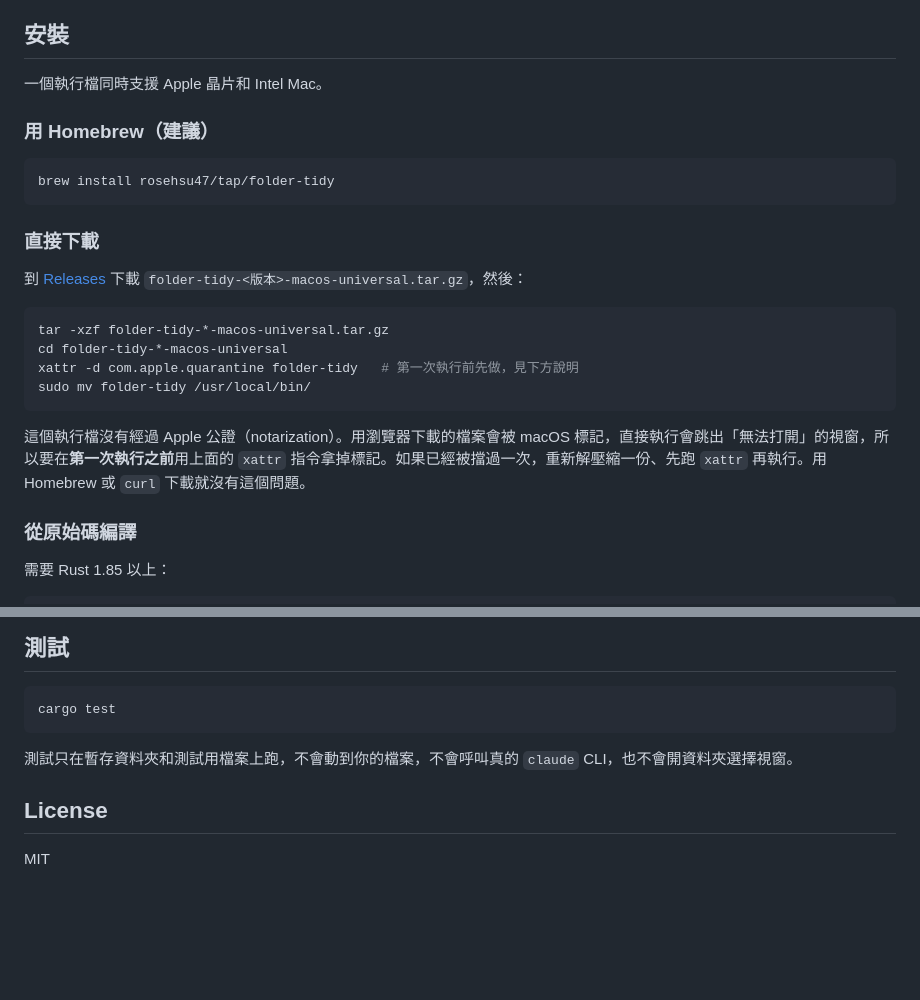
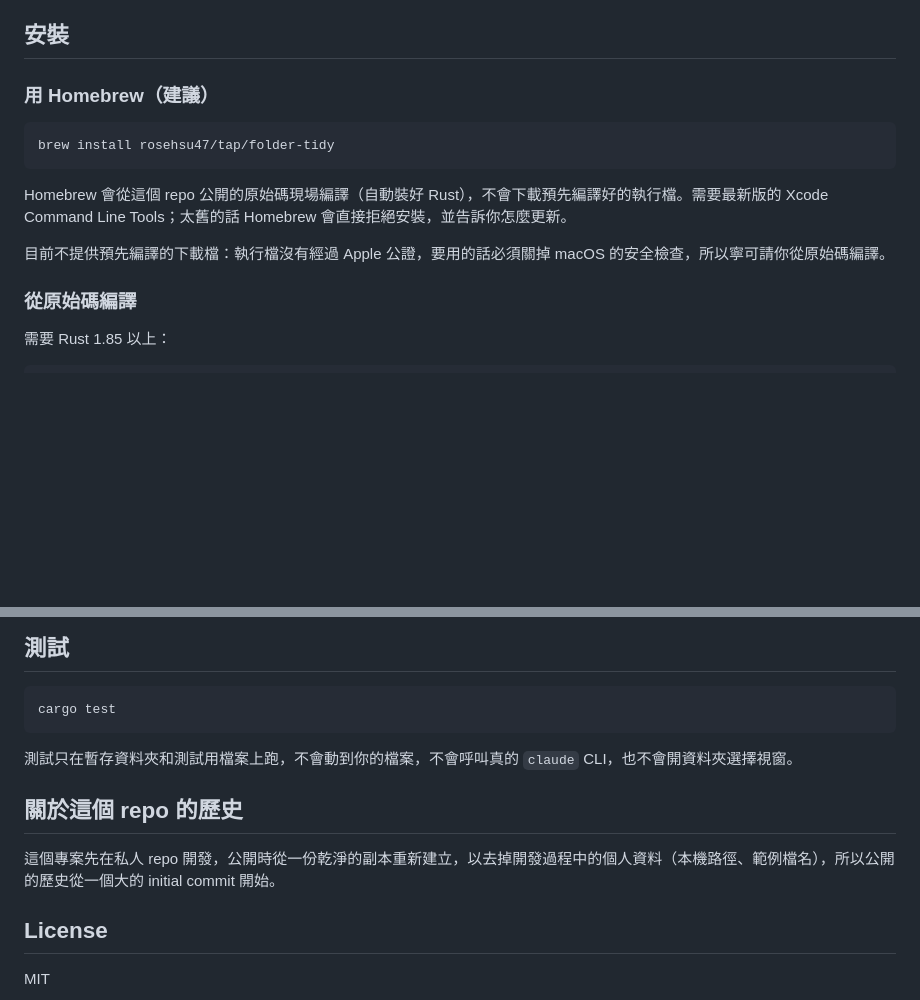
Before and after one commit to rosehsu47/folder-tidy, a Markdown page: README.md, 2 parts joined by grey strips. GitHub-like rendering; blank space fills up the shorter version.

Commit message:
docs(readme): build-from-source install only, screenshots, note on repo history [T-054]
Drop the prebuilt download and its quarantine-removal step: asking users
to bypass Gatekeeper for an unnotarized binary reads like a malware lure.

Co-Authored-By: Claude Opus 5.5 <noreply@anthropic.com>

````diff
--- a/README.md
+++ b/README.md
@@ -25,26 +29,15 @@ undone. The UI is in Traditional Chinese.
 
 ## 安裝
 
-一個執行檔同時支援 Apple 晶片和 Intel Mac。
-
 ### 用 Homebrew（建議）
 
 ```sh
 brew install rosehsu47/tap/folder-tidy
 ```
 
-### 直接下載
+Homebrew 會從這個 repo 公開的原始碼現場編譯（自動裝好 Rust），不會下載預先編譯好的執行檔。需要最新版的 Xcode Command Line Tools；太舊的話 Homebrew 會直接拒絕安裝，並告訴你怎麼更新。
 
-到 [Releases](https://github.com/rosehsu47/folder-tidy/releases) 下載 `folder-tidy-<版本>-macos-universal.tar.gz`，然後：
-
-```sh
-tar -xzf folder-tidy-*-macos-universal.tar.gz
-cd folder-tidy-*-macos-universal
-xattr -d com.apple.quarantine folder-tidy   # 第一次執行前先做，見下方說明
-sudo mv folder-tidy /usr/local/bin/
-```
-
-這個執行檔沒有經過 Apple 公證（notarization）。用瀏覽器下載的檔案會被 macOS 標記，直接執行會跳出「無法打開」的視窗，所以要在**第一次執行之前**用上面的 `xattr` 指令拿掉標記。如果已經被擋過一次，重新解壓縮一份、先跑 `xattr` 再執行。用 Homebrew 或 `curl` 下載就沒有這個問題。
+目前不提供預先編譯的下載檔：執行檔沒有經過 Apple 公證，要用的話必須關掉 macOS 的安全檢查，所以寧可請你從原始碼編譯。
 
 ### 從原始碼編譯
 
@@ -203,6 +196,10 @@ cargo test
 
 測試只在暫存資料夾和測試用檔案上跑，不會動到你的檔案，不會呼叫真的 `claude` CLI，也不會開資料夾選擇視窗。
 
+## 關於這個 repo 的歷史
+
+這個專案先在私人 repo 開發，公開時從一份乾淨的副本重新建立，以去掉開發過程中的個人資料（本機路徑、範例檔名），所以公開的歷史從一個大的 initial commit 開始。
+
 ## License
 
 MIT
````
Also changed, not shown: other parts of README.md (+4 -0 lines), docs/images/moving.png (added), docs/images/preview.png (added).
